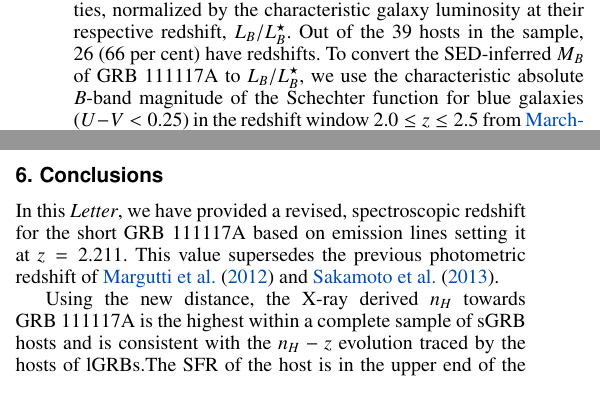
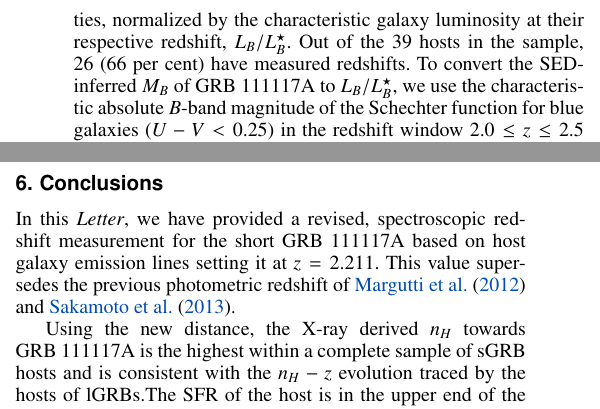
Before and after one commit to jselsing/GRB111117A, a LaTeX paper (GRB111117A.tex): two parts of the columns of page 4 of 6, joined at a grey line, cut so that both start at the same text. The pictures show the PDF file GRB111117A.pdf that the author committed with the source.

Commit message:
Addresses Johans comments
Closes #14

```diff
--- a/GRB111117A.tex
+++ b/GRB111117A.tex
@@ -371,15 +371,15 @@ $r$-process element enrichment timescale of the universe.
 We show the recalculated $N_\mathrm{H}$ in Fig.~\ref{fig:NH_z} where we compare
 with the distributions of complete samples of both long and short GRBs. The lGRB
 sample is from \citet{Arcodia2016} and the sGRB sample is from
-\citet{DAvanzo2014a}. 17 out of the 99 long bursts do not have redshifts, and
-likewise for 5 out of 16 in the short sample. Bursts without redshifts have been
+\citet{DAvanzo2014a}. 17 out of the 99 long bursts do not have measured redshifts, and
+likewise for 5 out of 16 in the short sample. Bursts without measured redshifts have been
 excluded for both groups. GRB~111117A occupies a unique position in
 Fig.~\ref{fig:NH_z} with the highest $N_H$ of all short bursts. Additionally the
 upper limit at $z = 2.609$ belongs to GRB~090426 and does not belong in the
 short sample. The short sample, excluding GRB~111117A, is located at low
 redshifts ($z < 1$) and is found to populate a similar column density
 environment to lGRBs at similar redshifts \citep{DAvanzo2014a}. The inferred
-hydrogen column for GRB~111117A seems to follow the trend with increasing $N_H$
+hydrogen column density for GRB~111117A seems to follow the trend with increasing $N_H$
 as a function of redshift as found for the lGRB afterglows \citep{Arcodia2016}.
 
 %For lGRBs, $N_H$ correlates with the surface luminosity at the explosion site
@@ -447,7 +447,7 @@ they are intrinsically fainter and thus this high-$z$ event is only detected due
 to the brightness of it's host. \citet{Berger2014} compiled a sample of sGRB
 host luminosities, normalized by the characteristic galaxy luminosity at their
 respective redshift, $L_B/L^{\star}_{B}$. Out of the 39 hosts in the sample, 26
-(66 per cent) have redshifts. To convert the SED-inferred $M_B$ of GRB~111117A
+(66 per cent) have measured redshifts. To convert the SED-inferred $M_B$ of GRB~111117A
 to $L_B/L^{\star}_{B}$, we use the characteristic absolute $B$-band magnitude of
 the Schechter function for blue galaxies ($U - V < 0.25$) in the redshift window
 $2.0 \leq z \leq 2.5$ from \citet{Marchesini2007}. For GRB~111117A, we obtain
@@ -516,11 +516,12 @@ This is especially true given the late type nature of the host
 \section{Conclusions}
 %%%%%%%%%%%%%%%%%%%%%%%%%%%%%%%%%%%%%%%%%%%%%%%%%%%%%%%%%%%%%%%%%%%%%%%%%%%%
 
-In this \emph{Letter}, we have provided a revised, spectroscopic redshift for
-the short GRB~111117A based on emission lines setting it at $z = 2.211$. This
-value supersedes the previous photometric redshift of \citet{Margutti2012} and
-\citet{Sakamoto2013}. %The erroneous redshift estimate of previous authors is
-%attributed to a discrepancy in the measured $z$-band magnitude.
+In this \emph{Letter}, we have provided a revised, spectroscopic redshift
+measurement for the short GRB~111117A based on host galaxy emission lines
+setting it at $z = 2.211$. This value supersedes the previous photometric
+redshift of \citet{Margutti2012} and \citet{Sakamoto2013}.
+%The erroneous redshift estimate of previous authors is attributed to a
+%discrepancy in the measured $z$-band magnitude.
 
 Using the new distance, the X-ray derived $n_H$ towards GRB~111117A is the
 highest within a complete sample of sGRB hosts and is consistent with the
```
Also changed, not shown: GRB111117A.pdf, GRB111117A.tex (6 more changed lines).
